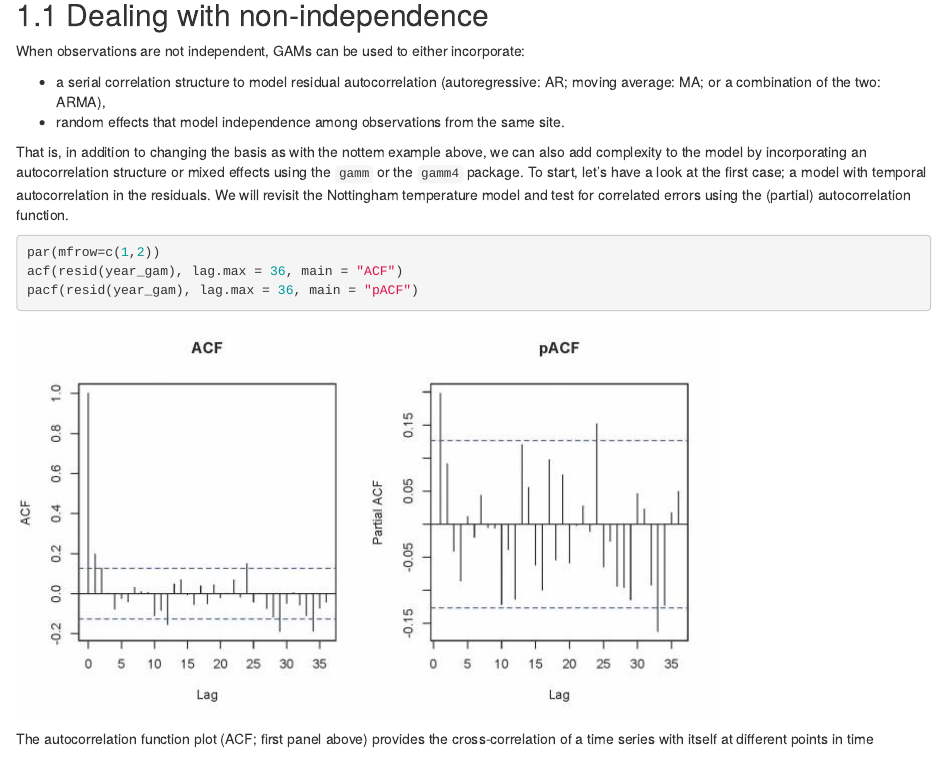
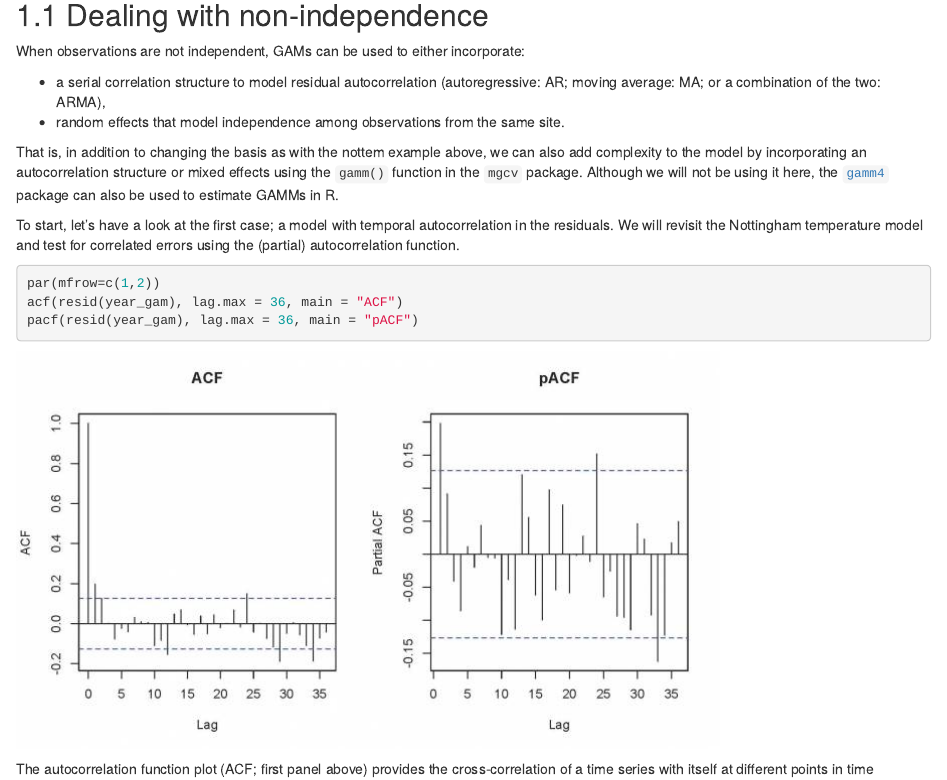
Before and after one commit to QCBSRworkshops/workshop08, an R Markdown document (book-en/07-GAMMs.Rmd): the page in a window 1100 px wide, from 120 px down. Rendered offline with R 4.5, knitr and Pandoc, with nearby package versions; drawn as R Markdown's standard HTML page in place of the format the file asks for.

Commit message:
link to gamm4 package
Re: https://github.com/QCBSRworkshops/workshop08/issues/7

Because gamm4 isn't actually used in the code, I did not add it to the package list, but did add a link to it on CRAN. I also changed the phrasing to make this more clear, and mentioned the gamm() function within mgcv that is used throughout the GAMM section.

```diff
--- a/book-en/07-GAMMs.Rmd
+++ b/book-en/07-GAMMs.Rmd
@@ -13,8 +13,9 @@ incorporate:
 
 That is, in addition to changing the basis as with the nottem example
 above, we can also add complexity to the model by incorporating an
-autocorrelation structure or mixed effects using the `gamm` or the
-`gamm4` package. To start, let's have a look at the first case; a model
+autocorrelation structure or mixed effects using the `gamm()` function in the `mgcv` package. Although we will not be using it here, the [`gamm4`](https://cran.r-project.org/web/packages/gamm4/gamm4.pdf) package can also be used to estimate GAMMs in R.
+
+To start, let's have a look at the first case; a model
 with temporal autocorrelation in the residuals. We will revisit the
 Nottingham temperature model and test for correlated errors using the
 (partial) autocorrelation function.
```
Also changed, not shown: book-fr/07-GAMMs.Rmd (+3 -2 lines).
